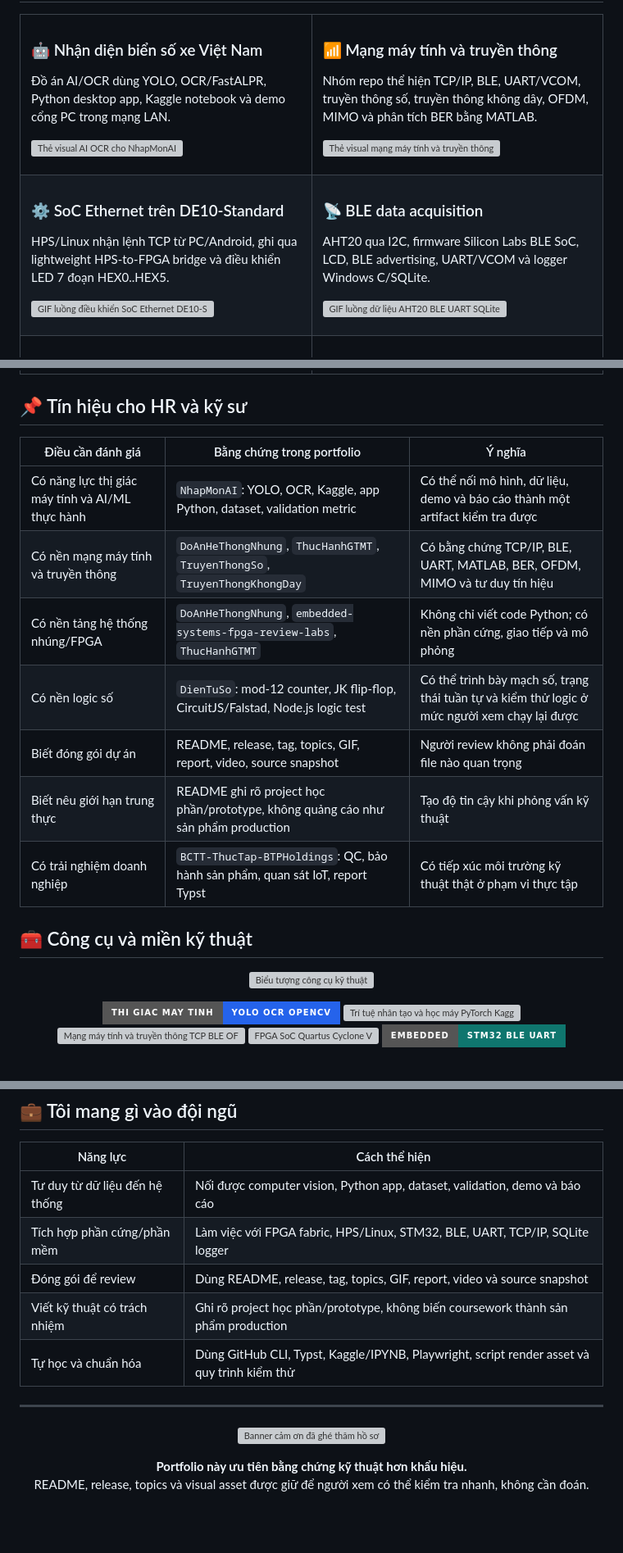
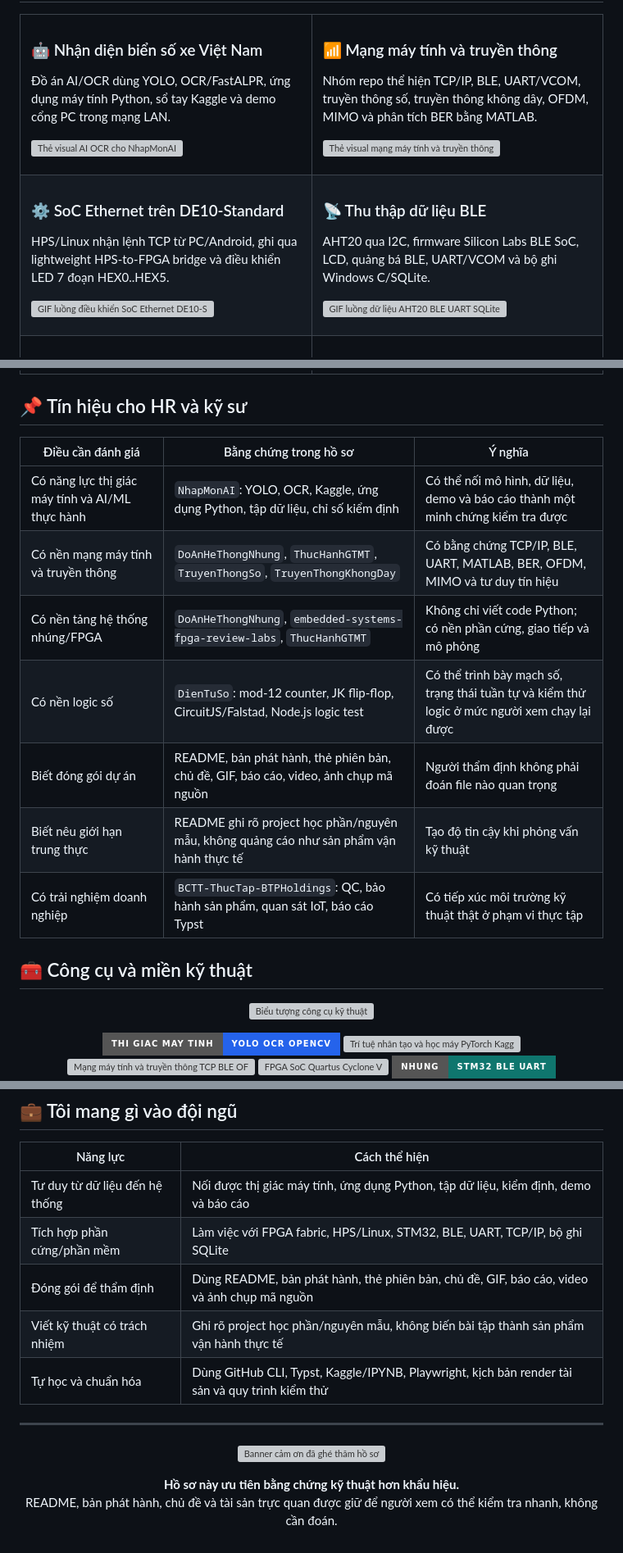
Before and after one commit to lhlizdabezt/lhlizdabezt, a Markdown page: README.md, 3 parts joined by grey strips. Shown at 82% size. Drawn GitHub-style; badges without logos; blank space fills up the shorter version; grey boxes are pictures that could not be loaded.

```diff
--- a/README.md
+++ b/README.md
@@ -67,7 +67,7 @@ trọng_tâm:
   <tr>
     <td width="50%" valign="top">
       <h3>🤖 Nhận diện biển số xe Việt Nam</h3>
-      <p>Đồ án AI/OCR dùng YOLO, OCR/FastALPR, Python desktop app, Kaggle notebook và demo cổng PC trong mạng LAN.</p>
+      <p>Đồ án AI/OCR dùng YOLO, OCR/FastALPR, ứng dụng máy tính Python, sổ tay Kaggle và demo cổng PC trong mạng LAN.</p>
       <p><img src="https://raw.githubusercontent.com/lhlizdabezt/lhlizdabezt/main/assets/ai-ocr-spotlight.svg" alt="Thẻ visual AI OCR cho NhapMonAI" width="100%" /></p>
     </td>
     <td width="50%" valign="top">
@@ -83,8 +83,8 @@ trọng_tâm:
       <p><img src="https://raw.githubusercontent.com/lhlizdabezt/DoAnHeThongNhung/v1.0.4/assets/soc-ethernet-flow.gif" alt="GIF luồng điều khiển SoC Ethernet DE10-Standard" width="100%" /></p>
     </td>
     <td width="50%" valign="top">
-      <h3>📡 BLE data acquisition</h3>
-      <p>AHT20 qua I2C, firmware Silicon Labs BLE SoC, LCD, BLE advertising, UART/VCOM và logger Windows C/SQLite.</p>
+      <h3>📡 Thu thập dữ liệu BLE</h3>
+      <p>AHT20 qua I2C, firmware Silicon Labs BLE SoC, LCD, quảng bá BLE, UART/VCOM và bộ ghi Windows C/SQLite.</p>
       <p><img src="https://raw.githubusercontent.com/lhlizdabezt/ThucHanhGTMT/v1.2.1/assets/gtmt-data-flow.gif" alt="GIF luồng dữ liệu AHT20 BLE UART SQLite" width="100%" /></p>
     </td>
   </tr>
@@ -104,15 +104,15 @@ trọng_tâm:
 
 ## 📌 Tín hiệu cho HR và kỹ sư
 
-| Điều cần đánh giá | Bằng chứng trong portfolio | Ý nghĩa |
+| Điều cần đánh giá | Bằng chứng trong hồ sơ | Ý nghĩa |
 |---|---|---|
-| Có năng lực thị giác máy tính và AI/ML thực hành | `NhapMonAI`: YOLO, OCR, Kaggle, app Python, dataset, validation metric | Có thể nối mô hình, dữ liệu, demo và báo cáo thành một artifact kiểm tra được |
+| Có năng lực thị giác máy tính và AI/ML thực hành | `NhapMonAI`: YOLO, OCR, Kaggle, ứng dụng Python, tập dữ liệu, chỉ số kiểm định | Có thể nối mô hình, dữ liệu, demo và báo cáo thành một minh chứng kiểm tra được |
 | Có nền mạng máy tính và truyền thông | `DoAnHeThongNhung`, `ThucHanhGTMT`, `TruyenThongSo`, `TruyenThongKhongDay` | Có bằng chứng TCP/IP, BLE, UART, MATLAB, BER, OFDM, MIMO và tư duy tín hiệu |
 | Có nền tảng hệ thống nhúng/FPGA | `DoAnHeThongNhung`, `embedded-systems-fpga-review-labs`, `ThucHanhGTMT` | Không chỉ viết code Python; có nền phần cứng, giao tiếp và mô phỏng |
 | Có nền logic số | `DienTuSo`: mod-12 counter, JK flip-flop, CircuitJS/Falstad, Node.js logic test | Có thể trình bày mạch số, trạng thái tuần tự và kiểm thử logic ở mức người xem chạy lại được |
-| Biết đóng gói dự án | README, release, tag, topics, GIF, report, video, source snapshot | Người review không phải đoán file nào quan trọng |
-| Biết nêu giới hạn trung thực | README ghi rõ project học phần/prototype, không quảng cáo như sản phẩm production | Tạo độ tin cậy khi phỏng vấn kỹ thuật |
-| Có trải nghiệm doanh nghiệp | `BCTT-ThucTap-BTPHoldings`: QC, bảo hành sản phẩm, quan sát IoT, report Typst | Có tiếp xúc môi trường kỹ thuật thật ở phạm vi thực tập |
+| Biết đóng gói dự án | README, bản phát hành, thẻ phiên bản, chủ đề, GIF, báo cáo, video, ảnh chụp mã nguồn | Người thẩm định không phải đoán file nào quan trọng |
+| Biết nêu giới hạn trung thực | README ghi rõ project học phần/nguyên mẫu, không quảng cáo như sản phẩm vận hành thực tế | Tạo độ tin cậy khi phỏng vấn kỹ thuật |
+| Có trải nghiệm doanh nghiệp | `BCTT-ThucTap-BTPHoldings`: QC, bảo hành sản phẩm, quan sát IoT, báo cáo Typst | Có tiếp xúc môi trường kỹ thuật thật ở phạm vi thực tập |
 
 ## 🧰 Công cụ và miền kỹ thuật
 
@@ -125,5 +125,5 @@ trọng_tâm:
   <img src="https://img.shields.io/badge/AI%20%2F%20Hoc%20may-PyTorch%20Kaggle-D95319?style=for-the-badge" alt="Trí tuệ nhân tạo và học máy PyTorch Kaggle" />
   <img src="https://img.shields.io/badge/Mang%20%2F%20Truyen%20thong-TCP%20BLE%20OFDM-0ea5e9?style=for-the-badge" alt="Mạng máy tính và truyền thông TCP BLE OFDM" />
   <img src="https://img.shields.io/badge/FPGA%20%2F%20SoC-Quartus%20Cyclone%20V-334155?style=for-the-badge" alt="FPGA SoC Quartus Cyclone V" />
-  <img src="https://img.shields.io/badge/Embedded-STM32%20BLE%20UART-0f766e?style=for-the-badge" alt="Embedded STM32 BLE UART" />
+  <img src="https://img.shields.io/badge/Nhung-STM32%20BLE%20UART-0f766e?style=for-the-badge" alt="Nhúng STM32 BLE UART" />
   <img src="https://img.shields.io/badge/MATLAB-DSP%20BER%20Wireless-f59e0b?style=for-the-badge" alt="MATLAB DSP BER Wireless" />
@@ -172,11 +172,11 @@ trọng_tâm:
 
 | Năng lực | Cách thể hiện |
 |---|---|
-| Tư duy từ dữ liệu đến hệ thống | Nối được computer vision, Python app, dataset, validation, demo và báo cáo |
-| Tích hợp phần cứng/phần mềm | Làm việc với FPGA fabric, HPS/Linux, STM32, BLE, UART, TCP/IP, SQLite logger |
-| Đóng gói để review | Dùng README, release, tag, topics, GIF, report, video và source snapshot |
-| Viết kỹ thuật có trách nhiệm | Ghi rõ project học phần/prototype, không biến coursework thành sản phẩm production |
-| Tự học và chuẩn hóa | Dùng GitHub CLI, Typst, Kaggle/IPYNB, Playwright, script render asset và quy trình kiểm thử |
+| Tư duy từ dữ liệu đến hệ thống | Nối được thị giác máy tính, ứng dụng Python, tập dữ liệu, kiểm định, demo và báo cáo |
+| Tích hợp phần cứng/phần mềm | Làm việc với FPGA fabric, HPS/Linux, STM32, BLE, UART, TCP/IP, bộ ghi SQLite |
+| Đóng gói để thẩm định | Dùng README, bản phát hành, thẻ phiên bản, chủ đề, GIF, báo cáo, video và ảnh chụp mã nguồn |
+| Viết kỹ thuật có trách nhiệm | Ghi rõ project học phần/nguyên mẫu, không biến bài tập thành sản phẩm vận hành thực tế |
+| Tự học và chuẩn hóa | Dùng GitHub CLI, Typst, Kaggle/IPYNB, Playwright, kịch bản render tài sản và quy trình kiểm thử |
 
 ---
 
@@ -185,6 +185,6 @@ trọng_tâm:
 </p>
 
 <p align="center">
-  <strong>Portfolio này ưu tiên bằng chứng kỹ thuật hơn khẩu hiệu.</strong><br>
-  README, release, topics và visual asset được giữ để người xem có thể kiểm tra nhanh, không cần đoán.
+  <strong>Hồ sơ này ưu tiên bằng chứng kỹ thuật hơn khẩu hiệu.</strong><br>
+  README, bản phát hành, chủ đề và tài sản trực quan được giữ để người xem có thể kiểm tra nhanh, không cần đoán.
 </p>
```
Also changed, not shown: other parts of README.md (+49 -49 lines), RELEASE_NOTES.md (+19 -0 lines), assets/signal-flow.gif.
